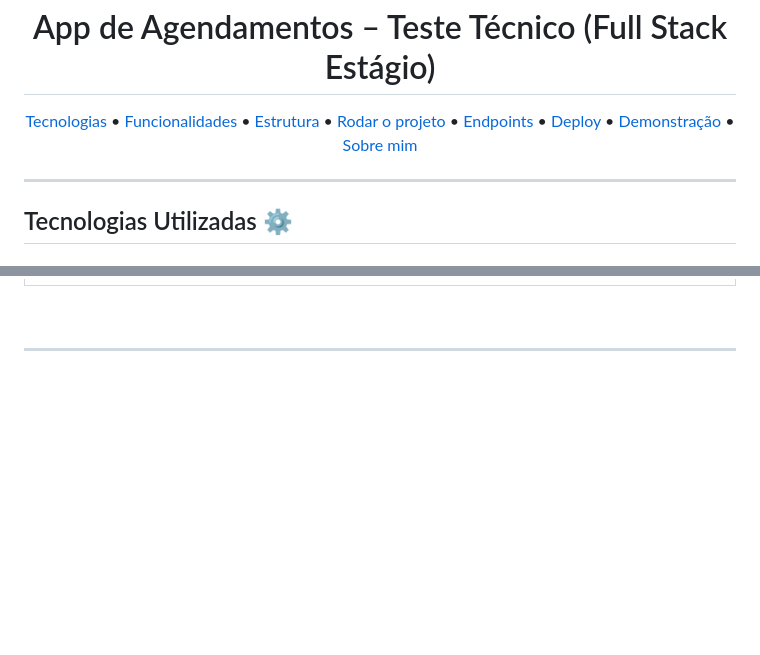
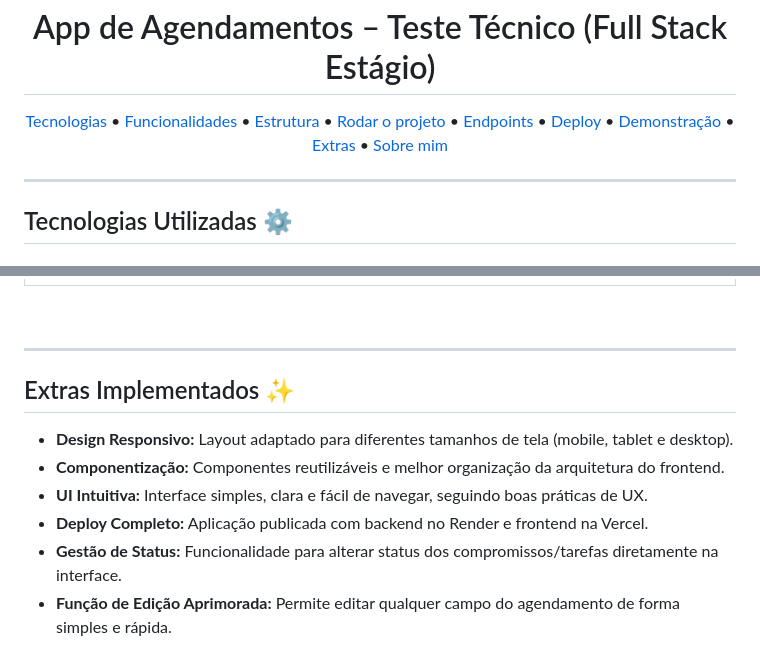
Before and after one commit to brunohenriquedeveloper/Sistema-de-Agendamento-Teste-Tecnico, a Markdown page: README.md, 2 parts joined by grey strips. Drawn GitHub-style; blank space fills up the shorter version.

Commit message:
Docs: Edição do Readme

```diff
--- a/README.md
+++ b/README.md
@@ -8,6 +8,7 @@
   <a href="#endpoints-da-api">Endpoints</a> •
   <a href="#deploy">Deploy</a> •
   <a href="#demonstracao">Demonstração</a> •
+  <a href="#extras">Extras</a> •
   <a href="#sobre-mim">Sobre mim</a>
 </p>
 
@@ -167,3 +168,20 @@ A primeira requisição pode levar cerca de 20 segundos.</p>
 
 <hr/>
 
+<h2 id="extras">Extras Implementados ✨</h2>
+
+<ul>
+  <li><strong>Design Responsivo:</strong> Layout adaptado para diferentes tamanhos de tela (mobile, tablet e desktop).</li>
+
+  <li><strong>Componentização:</strong> Componentes reutilizáveis e melhor organização da arquitetura do frontend.</li>
+
+  <li><strong>UI Intuitiva:</strong> Interface simples, clara e fácil de navegar, seguindo boas práticas de UX.</li>
+
+  <li><strong>Deploy Completo:</strong> Aplicação publicada com backend no Render e frontend na Vercel.</li>
+
+  <li><strong>Gestão de Status:</strong> Funcionalidade para alterar status dos compromissos/tarefas diretamente na interface.</li>
+
+  <li><strong>Função de Edição Aprimorada:</strong> Permite editar qualquer campo do agendamento de forma simples e rápida.</li>
+</ul>
+
+
```
Also changed, not shown: other parts of README.md (+2 -0 lines).
